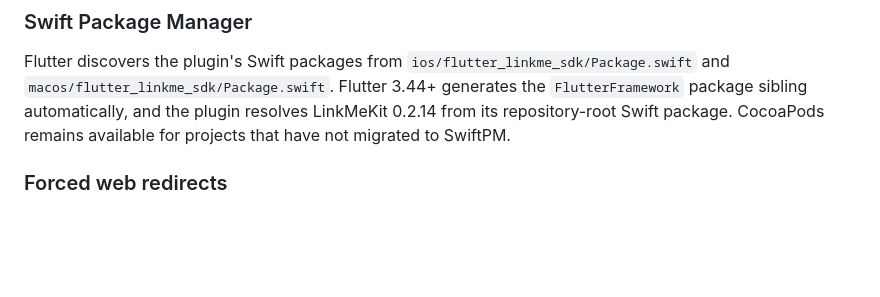
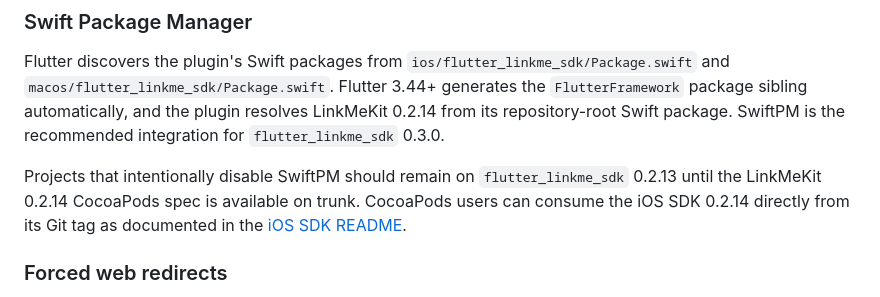
Before and after one commit to r-dev-limited/li-nk.me-flutter-sdk, a Markdown page: README.md, the part around the change. Drawn GitHub-style; blank space fills up the shorter version.

Commit message:
docs: document SwiftPM release requirements

```diff
--- a/README.md
+++ b/README.md
@@ -136,7 +136,11 @@ Enable **Pasteboard for Deferred Links** in App Settings for deterministic iOS a
 Flutter discovers the plugin's Swift packages from `ios/flutter_linkme_sdk/Package.swift` and
 `macos/flutter_linkme_sdk/Package.swift`. Flutter 3.44+ generates the `FlutterFramework`
 package sibling automatically, and the plugin resolves LinkMeKit 0.2.14 from its repository-root
-Swift package. CocoaPods remains available for projects that have not migrated to SwiftPM.
+Swift package. SwiftPM is the recommended integration for `flutter_linkme_sdk` 0.3.0.
+
+Projects that intentionally disable SwiftPM should remain on `flutter_linkme_sdk` 0.2.13 until
+the LinkMeKit 0.2.14 CocoaPods spec is available on trunk. CocoaPods users can consume the iOS
+SDK 0.2.14 directly from its Git tag as documented in the [iOS SDK README](https://github.com/r-dev-limited/li-nk.me-ios-sdk/tree/v0.2.14).
 
 ### Forced web redirects
 
```
